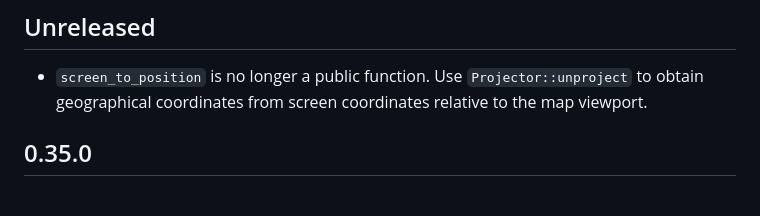
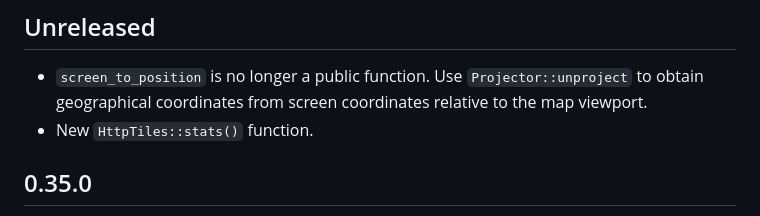
Before and after one commit to podusowski/walkers, a Markdown page: CHANGELOG.md, the part around the change. GitHub-like rendering.

Commit message:
HttpTiles::stats

```diff
--- a/CHANGELOG.md
+++ b/CHANGELOG.md
@@ -6,6 +6,7 @@ All notable changes to this project will be documented in this file.
 
 * `screen_to_position` is no longer a public function. Use `Projector::unproject` to obtain
   geographical coordinates from screen coordinates relative to the map viewport.
+* New `HttpTiles::stats()` function.
 
 ## 0.35.0
 
```
